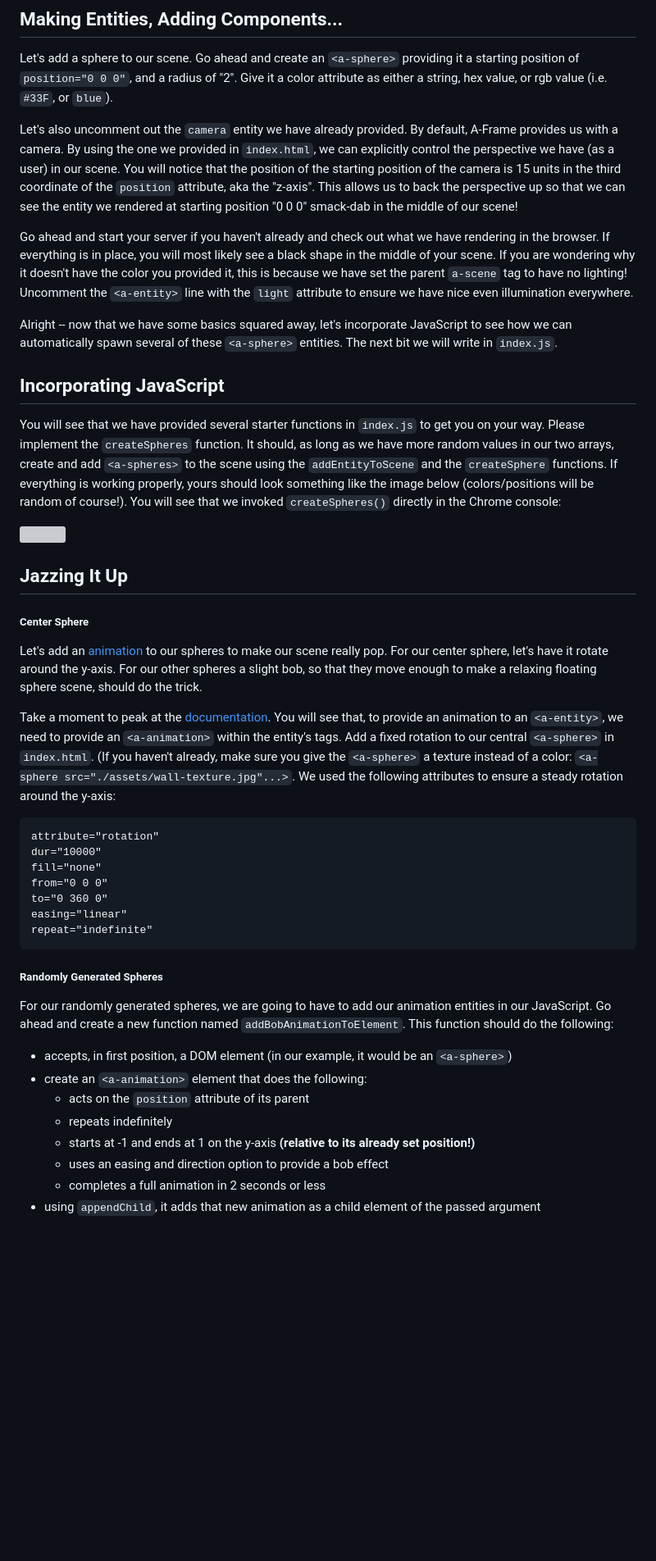
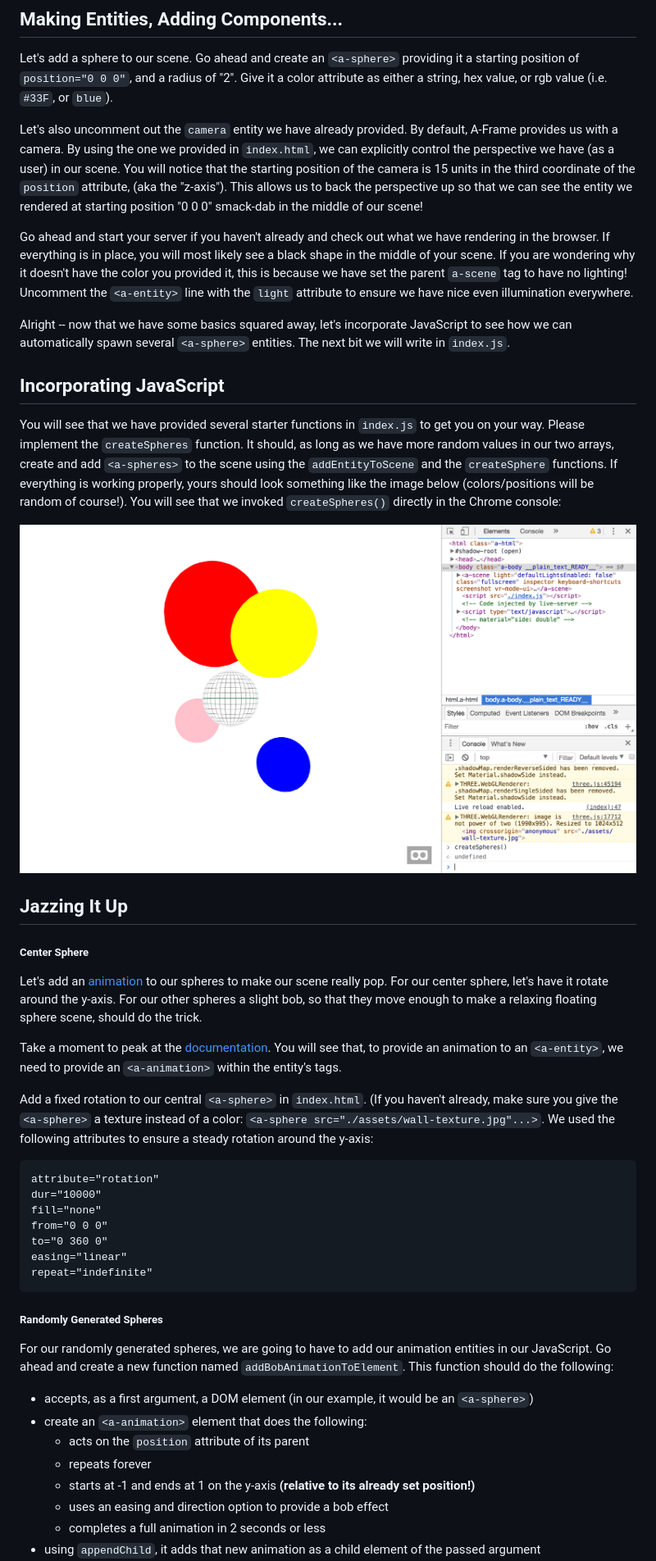
Before and after one commit to mckenzieandrews/kwk-level-2-a-frame-continued-lecture-teacher-l2, a Markdown page: README.md, the part around the change printed below. Shown: that part at 82% size. Rendered like a GitHub page; pictures changed too: example-1.png (added); blank space fills up the shorter version; grey boxes are pictures that could not be loaded.

````diff
--- a/README.md
+++ b/README.md
@@ -23,17 +28,17 @@ We will be building off of the provided `index.html` file, and start writing our
 
 Let's add a sphere to our scene. Go ahead and create an `<a-sphere>` providing it a starting position of `position="0 0 0"`, and a radius of "2". Give it a color attribute as either a string, hex value, or rgb value (i.e. `#33F`, or `blue`).
 
-Let's also uncomment out the `camera` entity we have already provided. By default, A-Frame provides us with a camera. By using the one we provided in `index.html`, we can explicitly control the perspective we have (as a user) in our scene. You will notice that the position of the starting position of the camera is 15 units in the third coordinate of the `position` attribute, aka the "z-axis". This allows us to back the perspective up so that we can see the entity we rendered at starting position "0 0 0" smack-dab in the middle of our scene!
+Let's also uncomment out the `camera` entity we have already provided. By default, A-Frame provides us with a camera. By using the one we provided in `index.html`, we can explicitly control the perspective we have (as a user) in our scene. You will notice that the starting position of the camera is 15 units in the third coordinate of the `position` attribute, (aka the "z-axis"). This allows us to back the perspective up so that we can see the entity we rendered at starting position "0 0 0" smack-dab in the middle of our scene!
 
 Go ahead and start your server if you haven't already and check out what we have rendering in the browser. If everything is in place, you will most likely see a black shape in the middle of your scene. If you are wondering why it doesn't have the color you provided it, this is because we have set the parent `a-scene` tag to have no lighting! Uncomment the `<a-entity>` line with the `light` attribute to ensure we have nice even illumination everywhere.
 
-Alright -- now that we have some basics squared away, let's incorporate JavaScript to see how we can automatically spawn several of these `<a-sphere>` entities. The next bit we will write in `index.js`.
+Alright -- now that we have some basics squared away, let's incorporate JavaScript to see how we can automatically spawn several `<a-sphere>` entities. The next bit we will write in `index.js`.
 
 ## Incorporating JavaScript
 
 You will see that we have provided several starter functions in `index.js` to get you on your way. Please implement the `createSpheres` function. It should, as long as we have more random values in our two arrays, create and add `<a-spheres>` to the scene using the `addEntityToScene` and the `createSphere` functions. If everything is working properly, yours should look something like the image below (colors/positions will be random of course!). You will see that we invoked `createSpheres()` directly in the Chrome console:
 
-![](./assets/example-1.png)
+![](./example-1.png)
 
 ## Jazzing It Up
 
@@ -41,7 +46,9 @@ You will see that we have provided several starter functions in `index.js` to ge
 
 Let's add an [animation][animations-doc] to our spheres to make our scene really pop. For our center sphere, let's have it rotate around the y-axis. For our other spheres a slight bob, so that they move enough to make a relaxing floating sphere scene, should do the trick.
 
-Take a moment to peak at the [documentation][animations-doc]. You will see that, to provide an animation to an `<a-entity>`, we need to provide an `<a-animation>` within the entity's tags. Add a fixed rotation to our central `<a-sphere>` in `index.html`. (If you haven't already, make sure you give the `<a-sphere>` a texture instead of a color: `<a-sphere src="./assets/wall-texture.jpg"...>`. We used the following attributes to ensure a steady rotation around the y-axis:
+Take a moment to peak at the [documentation][animations-doc]. You will see that, to provide an animation to an `<a-entity>`, we need to provide an `<a-animation>` within the entity's tags.
+
+Add a fixed rotation to our central `<a-sphere>` in `index.html`. (If you haven't already, make sure you give the `<a-sphere>` a texture instead of a color: `<a-sphere src="./assets/wall-texture.jpg"...>`. We used the following attributes to ensure a steady rotation around the y-axis:
 
 ```
 attribute="rotation"
@@ -56,10 +63,10 @@ repeat="indefinite"
 ##### Randomly Generated Spheres
 
 For our randomly generated spheres, we are going to have to add our animation entities in our JavaScript. Go ahead and create a new function named `addBobAnimationToElement`. This function should do the following:
-  - accepts, in first position, a DOM element (in our example, it would be an `<a-sphere>`)
+  - accepts, as a first argument, a DOM element (in our example, it would be an `<a-sphere>`)
   - create an `<a-animation>` element that does the following:
     - acts on the `position` attribute of its parent
-    - repeats indefinitely
+    - repeats forever
     - starts at -1 and ends at 1 on the y-axis **(relative to its already set position!)**
     - uses an easing and direction option to provide a bob effect
     - completes a full animation in 2 seconds or less
````
Also changed, not shown: other parts of README.md (+9 -6 lines), 1 other file.
